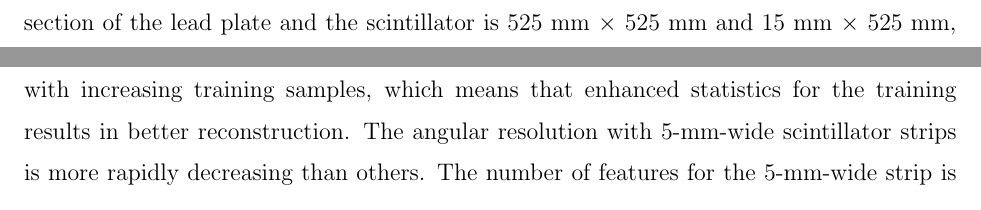
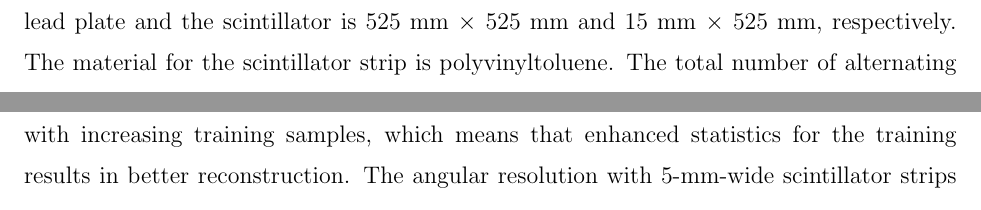
Before and after one commit to jikim1290/JKPS_KOTO_Emcal, a LaTeX paper (paper.tex): two parts of pages 2 and 8 of 10 before the commit and two parts of pages 3 and 8 of 10 after it, joined at a grey line, cut so that both start at the same text. Compiled offline with pdfLaTeX.

Commit message:
Updates from Overleaf

```diff
--- a/paper.tex
+++ b/paper.tex
@@ -58,7 +58,7 @@ In sec~\ref{sec:ems}, generic explanation of the EM shower and its evolution are
 \label{fig:det_conf}
 \end{figure}
 
-The sampling calorimeter was designed as alternating 1-mm-thick lead plates for passive converters and 5-mm-thick strips of the plastic scintillator for active counters. The cross section of the lead plate and the scintillator is 525 mm $\times$ 525 mm and 15 mm $\times$ 525 mm, respectively. Strips are alternatively aligned along $x$ and $y$ direction as shown in Fig.~\ref{fig:det_conf}. The total number of alternating layers is 105, which corresponds to 20$X_{0}$ to make it possible to absorb whole products from the EM shower ranging from 100 MeV to few GeV energy.
+The sampling calorimeter was designed as alternating 1-mm-thick lead plates for passive converters and 5-mm-thick strips of the plastic scintillator for active counters. Strips are alternatively aligned along $x$ and $y$ direction as shown in Fig.~\ref{fig:det_conf}. The cross section of the lead plate and the scintillator is 525 mm $\times$ 525 mm and 15 mm $\times$ 525 mm, respectively. The material for the scintillator strip is polyvinyltoluene. The total number of alternating layers is 105, which corresponds to 20$X_{0}$ to make it possible to absorb whole products from the EM shower ranging from 100 MeV to few GeV energy.
 
 \begin{figure}[!hbt]
 %\includegraphics[width=0.45\textwidth]{figures/EventDisplay.jpg}
```
